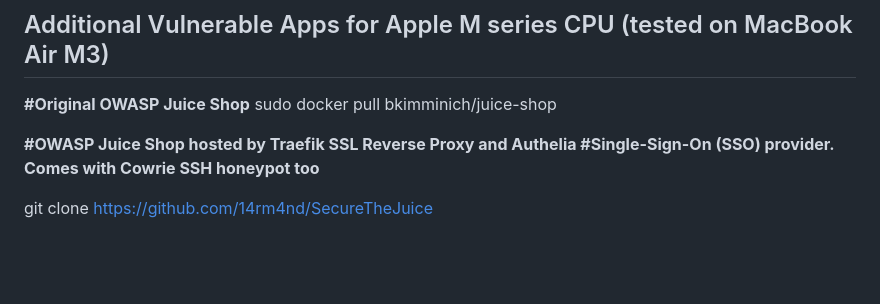
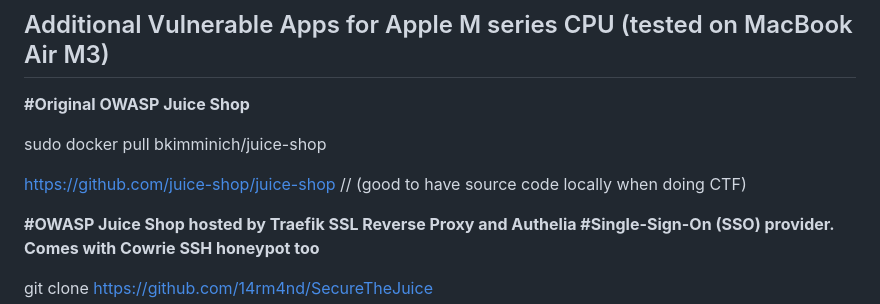
Before and after one commit to steveschofield/build-beginner-ethical-hacking-environment, a Markdown page: MacBook-M-Series-vagrant-ubuntu-2204/README.md, the part around the change. Rendered like a GitHub page; blank space fills up the shorter version.

Commit message:
update vagrant

```diff
--- a/MacBook-M-Series-vagrant-ubuntu-2204/README.md
+++ b/MacBook-M-Series-vagrant-ubuntu-2204/README.md
@@ -25,7 +25,10 @@ Here are commands installing the vagrant pre-reqs
 ## Additional Vulnerable Apps for Apple M series CPU (tested on MacBook Air M3)
 
 **#Original OWASP Juice Shop**
+
 sudo docker pull bkimminich/juice-shop
+
+[https://github.com/juice-shop/juice-shop](https://github.com/juice-shop/juice-shop) // (good to have source code locally when doing CTF)
 
 **#OWASP Juice Shop hosted by Traefik SSL Reverse Proxy and Authelia
 #Single-Sign-On (SSO) provider. Comes with Cowrie SSH honeypot too**
```
